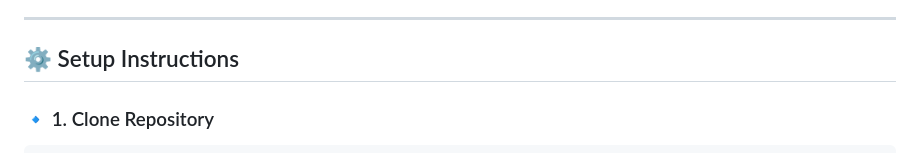
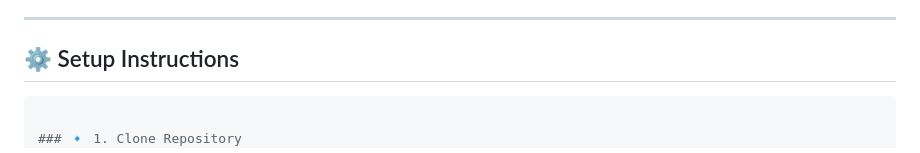
Before and after one commit to JAYAPRAKASH093/task-manager, a Markdown page: README.md, the part around the change. Rendered like a GitHub page.

````diff
--- a/README.md
+++ b/README.md
@@ -39,9 +39,9 @@ Ensure you have the following installed:
 
 ## ⚙️ Setup Instructions
 
+```bash
+
 ### 🔹 1. Clone Repository
-
-```bash
 git clone https://github.com/<your-username>/task-manager-devops.git
 cd task-manager-devops
 🔹 2. Install Dependencies (for testing)
````
